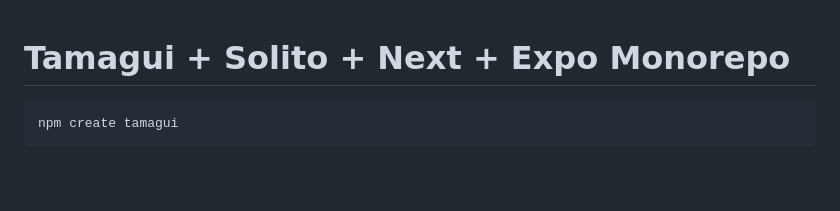
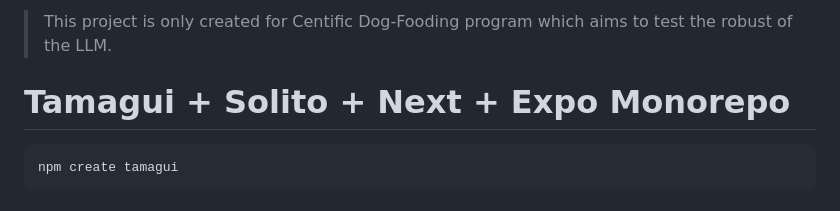
Before and after one commit to SimonWang2014/dog-fooding-2nd, a Markdown page: README.md, the part around the change. Rendered like a GitHub page; blank space fills up the shorter version.

````diff
--- a/README.md
+++ b/README.md
@@ -1,3 +1,5 @@
+> This project is only created for Centific Dog-Fooding program which aims to test the robust of the LLM.
+
 # Tamagui + Solito + Next + Expo Monorepo
 
 ```sh
````
